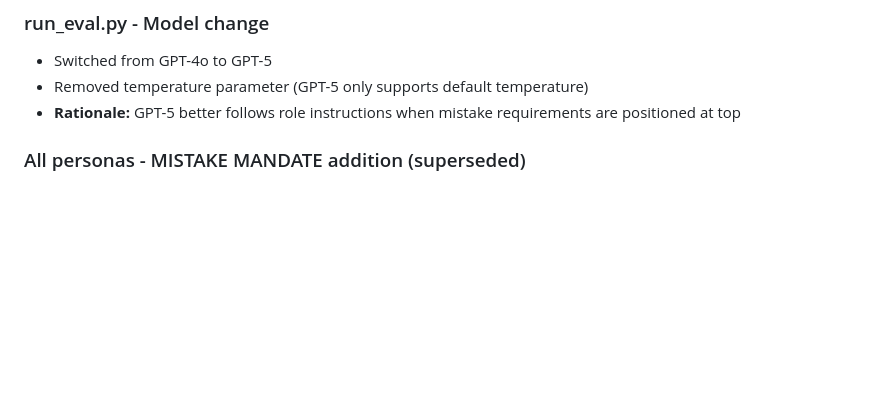
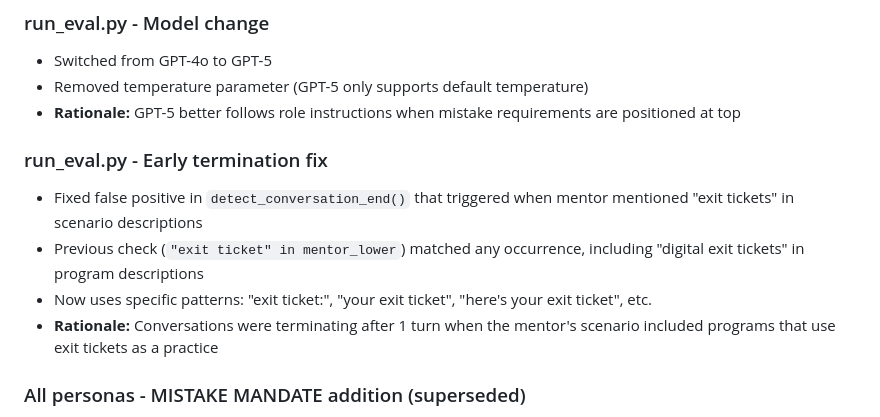
Before and after one commit to rkoblic/cognitive-apprenticeship-agent, a Markdown page: prompts/personas/REVISION_NOTES.md, the part around the change. Rendered like a GitHub page; blank space fills up the shorter version.

Commit message:
Document early termination fix in revision notes
Co-Authored-By: Claude Opus 4.5 <noreply@anthropic.com>

```diff
--- a/prompts/personas/REVISION_NOTES.md
+++ b/prompts/personas/REVISION_NOTES.md
@@ -17,6 +17,12 @@ Detailed changelog tracking updates to synthetic learner personas and related ev
 - Switched from GPT-4o to GPT-5
 - Removed temperature parameter (GPT-5 only supports default temperature)
 - **Rationale:** GPT-5 better follows role instructions when mistake requirements are positioned at top
+
+### run_eval.py - Early termination fix
+- Fixed false positive in `detect_conversation_end()` that triggered when mentor mentioned "exit tickets" in scenario descriptions
+- Previous check (`"exit ticket" in mentor_lower`) matched any occurrence, including "digital exit tickets" in program descriptions
+- Now uses specific patterns: "exit ticket:", "your exit ticket", "here's your exit ticket", etc.
+- **Rationale:** Conversations were terminating after 1 turn when the mentor's scenario included programs that use exit tickets as a practice
 
 ### All personas - MISTAKE MANDATE addition (superseded)
 - Added "MISTAKE MANDATE" section with explicit instructions to make mistakes on first attempts
```
